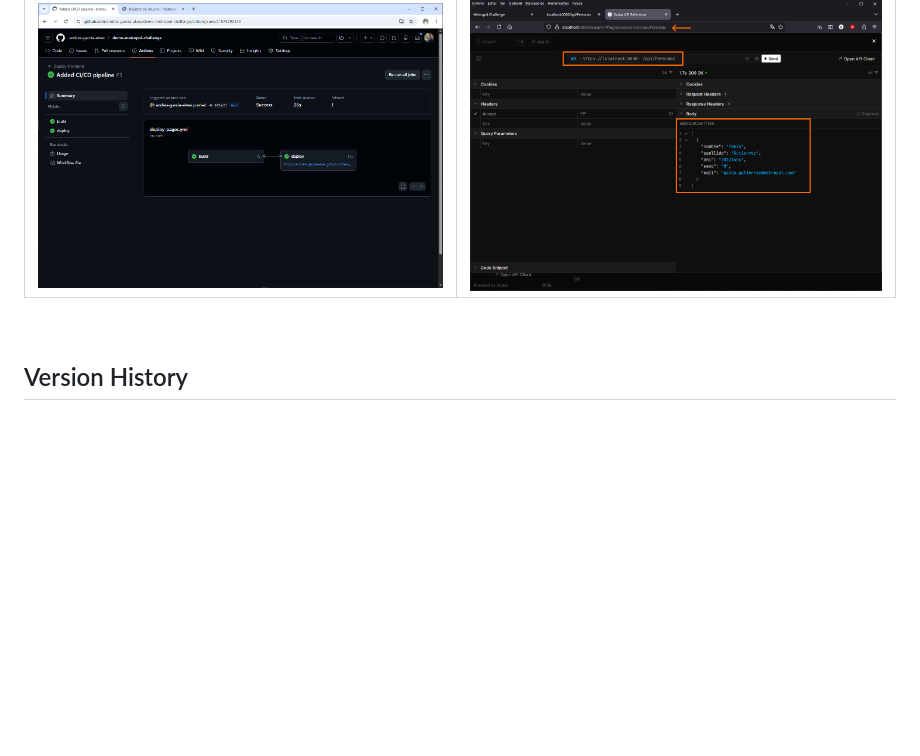
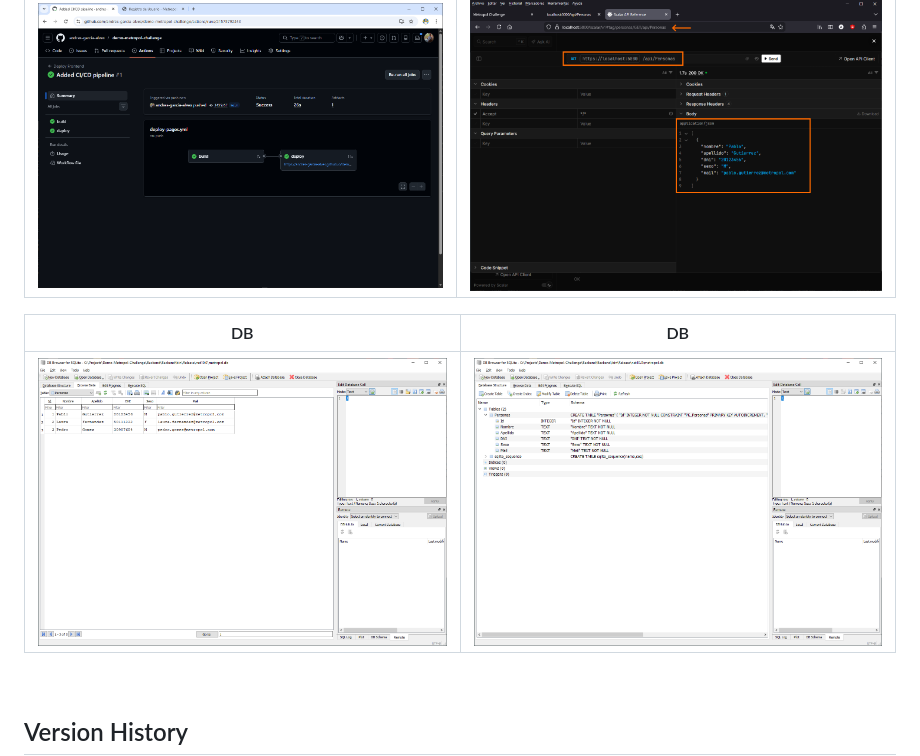
Before and after one commit to andres-garcia-alves/demo-metropol-challenge, a Markdown page: README.md, the part around the change. GitHub-like rendering; pictures changed too: Resources/screenshot-07.png (added), Resources/screenshot-08.png (added); blank space fills up the shorter version.

```diff
--- a/README.md
+++ b/README.md
@@ -129,6 +129,10 @@ Proyecto demo para la solicitud de empleo en Metropol.
 |------------------------------------------|------------------------------------------|
 | ![](Resources/screenshot-05.png)         | ![](Resources/screenshot-06.png)         |
 
+| DB                                       | DB                                       |
+|------------------------------------------|------------------------------------------|
+| ![](Resources/screenshot-07.png)         | ![](Resources/screenshot-08.png)         |
+
 &nbsp;
 
 ## Version History
```
Also changed, not shown: 1 other file.
